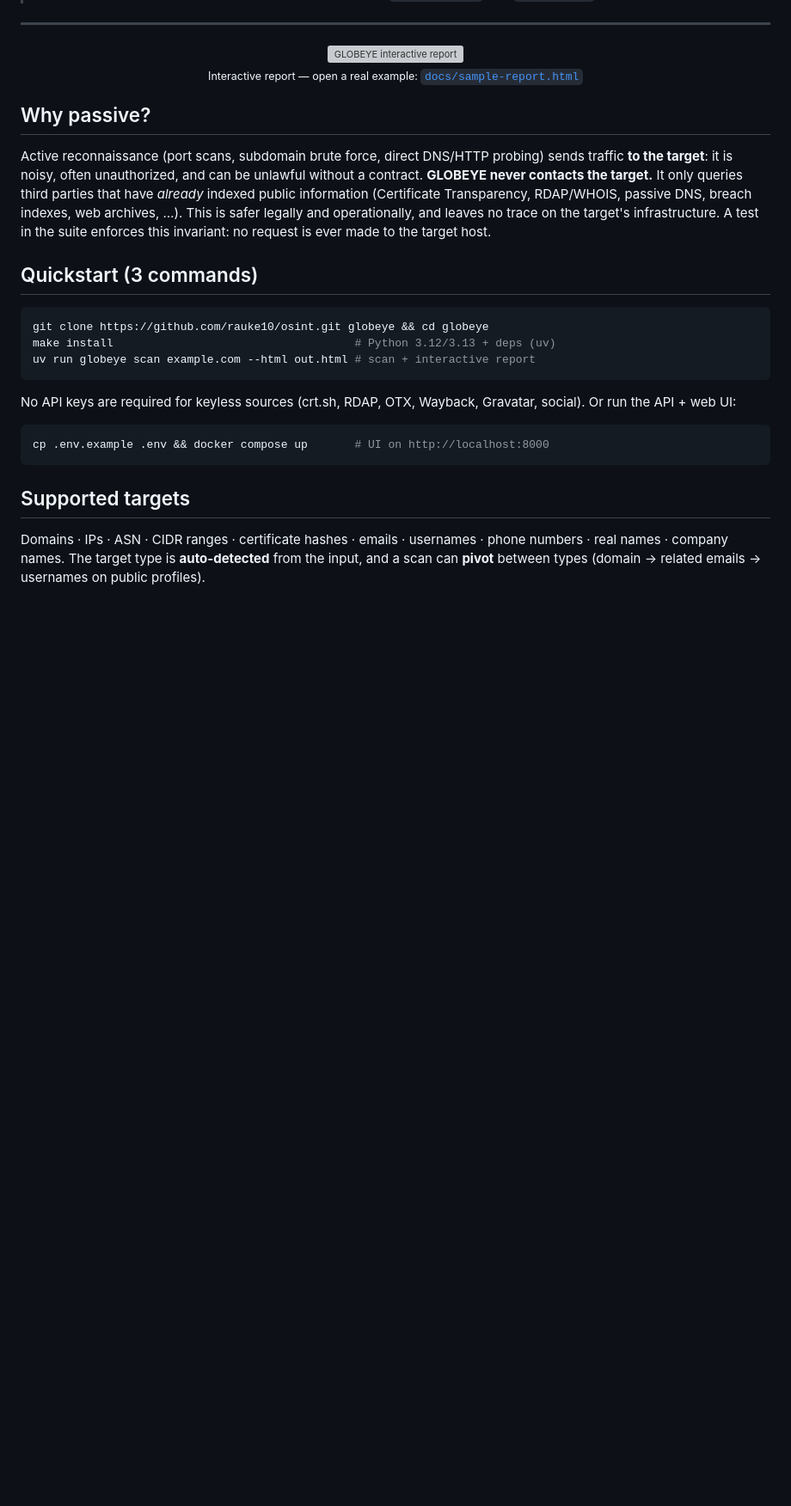
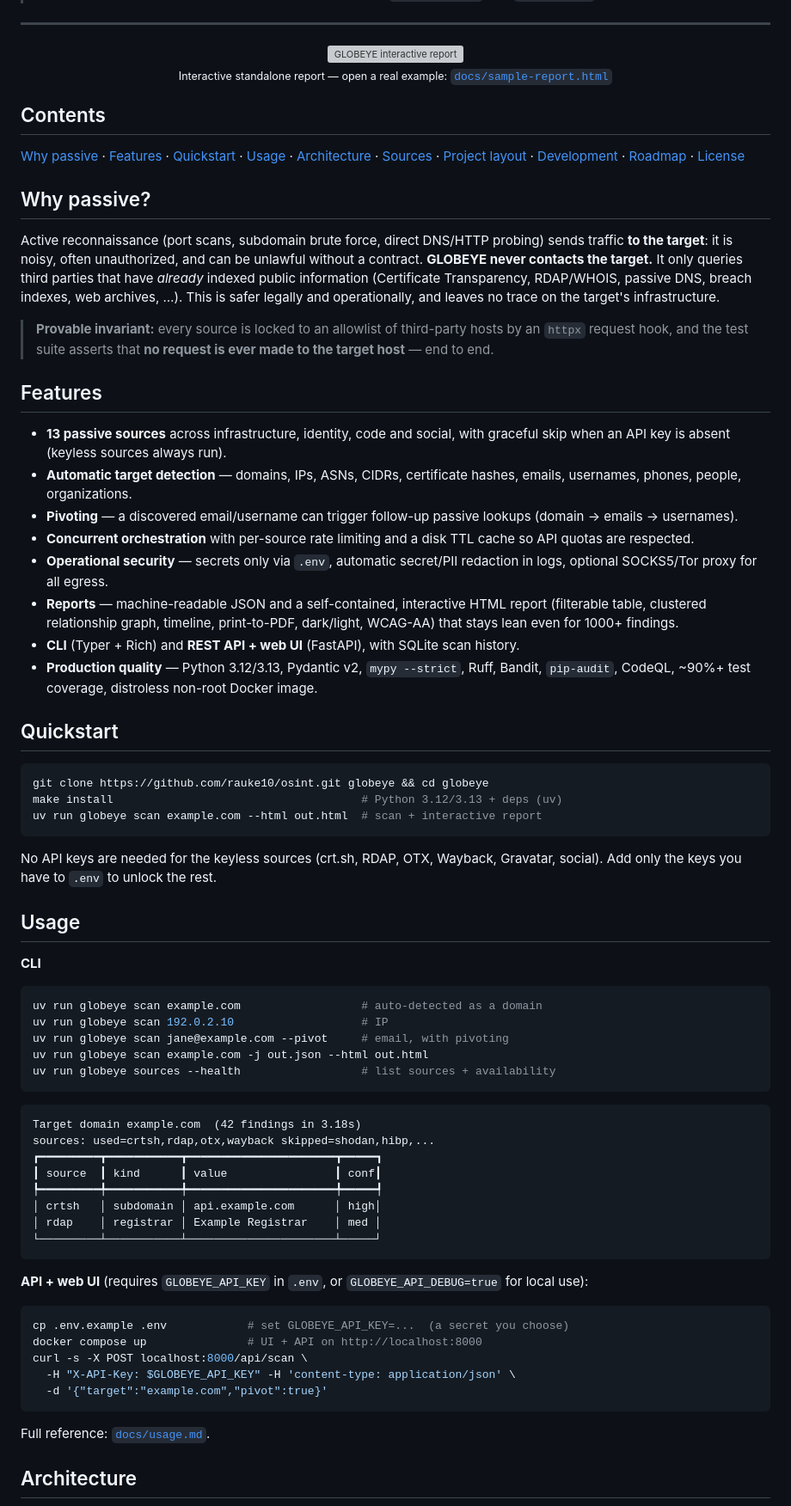
Before and after one commit to Rauke10/OSINT, a Markdown page: README.md, the part around one of its changes. Shown at 86% size. Rendered like a GitHub page; blank space fills up the shorter version; grey boxes are pictures that could not be loaded.

````diff
--- a/README.md
+++ b/README.md
@@ -27,9 +29,22 @@
 
 <p align="center">
   <img src="docs/screenshots/ui.svg" alt="GLOBEYE interactive report" width="760">
-  <br><sub>Interactive report — open a real example:
+  <br><sub>Interactive standalone report — open a real example:
   <a href="docs/sample-report.html"><code>docs/sample-report.html</code></a></sub>
 </p>
+
+## Contents
+
+[Why passive](#why-passive) ·
+[Features](#features) ·
+[Quickstart](#quickstart) ·
+[Usage](#usage) ·
+[Architecture](#architecture) ·
+[Sources](#sources) ·
+[Project layout](#project-layout) ·
+[Development](#development) ·
+[Roadmap](#roadmap) ·
+[License](#license)
 
 ## Why passive?
 
@@ -39,27 +54,79 @@ can be unlawful without a contract. **GLOBEYE never contacts the target.** It
 only queries third parties that have *already* indexed public information
 (Certificate Transparency, RDAP/WHOIS, passive DNS, breach indexes, web
 archives, …). This is safer legally and operationally, and leaves no trace on
-the target's infrastructure. A test in the suite enforces this invariant: no
-request is ever made to the target host.
+the target's infrastructure.
 
-## Quickstart (3 commands)
+> **Provable invariant:** every source is locked to an allowlist of
+> third-party hosts by an `httpx` request hook, and the test suite asserts
+> that **no request is ever made to the target host** — end to end.
+
+## Features
+
+- **13 passive sources** across infrastructure, identity, code and social,
+  with graceful skip when an API key is absent (keyless sources always run).
+- **Automatic target detection** — domains, IPs, ASNs, CIDRs, certificate
+  hashes, emails, usernames, phones, people, organizations.
+- **Pivoting** — a discovered email/username can trigger follow-up passive
+  lookups (domain → emails → usernames).
+- **Concurrent orchestration** with per-source rate limiting and a disk TTL
+  cache so API quotas are respected.
+- **Operational security** — secrets only via `.env`, automatic secret/PII
+  redaction in logs, optional SOCKS5/Tor proxy for all egress.
+- **Reports** — machine-readable JSON and a self-contained, interactive HTML
+  report (filterable table, clustered relationship graph, timeline,
+  print-to-PDF, dark/light, WCAG-AA) that stays lean even for 1000+ findings.
+- **CLI** (Typer + Rich) and **REST API + web UI** (FastAPI), with SQLite
+  scan history.
+- **Production quality** — Python 3.12/3.13, Pydantic v2, `mypy --strict`,
+  Ruff, Bandit, `pip-audit`, CodeQL, ~90%+ test coverage, distroless
+  non-root Docker image.
+
+## Quickstart
 
 ```bash
 git clone https://github.com/rauke10/osint.git globeye && cd globeye
-make install                                    # Python 3.12/3.13 + deps (uv)
-uv run globeye scan example.com --html out.html # scan + interactive report
+make install                                     # Python 3.12/3.13 + deps (uv)
+uv run globeye scan example.com --html out.html  # scan + interactive report
 ```
 
-No API keys are required for keyless sources (crt.sh, RDAP, OTX, Wayback,
-Gravatar, social). Or run the API + web UI:
+No API keys are needed for the keyless sources (crt.sh, RDAP, OTX, Wayback,
+Gravatar, social). Add only the keys you have to `.env` to unlock the rest.
+
+## Usage
+
+**CLI**
 
 ```bash
-cp .env.example .env && docker compose up       # UI on http://localhost:8000
+uv run globeye scan example.com                  # auto-detected as a domain
+uv run globeye scan 192.0.2.10                   # IP
+uv run globeye scan jane@example.com --pivot     # email, with pivoting
+uv run globeye scan example.com -j out.json --html out.html
+uv run globeye sources --health                  # list sources + availability
 ```
 
-## Supported targets
+```text
+Target domain example.com  (42 findings in 3.18s)
+sources: used=crtsh,rdap,otx,wayback skipped=shodan,hibp,...
+┏━━━━━━━━━┳━━━━━━━━━━━┳━━━━━━━━━━━━━━━━━━━━━━┳━━━━━┓
+┃ source  ┃ kind      ┃ value                ┃ conf┃
+┡━━━━━━━━━╇━━━━━━━━━━━╇━━━━━━━━━━━━━━━━━━━━━━╇━━━━━┩
+│ crtsh   │ subdomain │ api.example.com      │ high│
+│ rdap    │ registrar │ Example Registrar    │ med │
+└─────────┴───────────┴──────────────────────┴─────┘
+```
 
-Domains · IPs · ASN · CIDR ranges · certificate hashes · emails · usernames ·
-phone numbers · real names · company names. The target type is **auto-detected**
-from the input, and a scan can **pivot** between types (domain → related emails
-→ usernames on public profiles).
+**API + web UI** (requires `GLOBEYE_API_KEY` in `.env`, or
+`GLOBEYE_API_DEBUG=true` for local use):
+
+```bash
+cp .env.example .env            # set GLOBEYE_API_KEY=...  (a secret you choose)
+docker compose up               # UI + API on http://localhost:8000
+curl -s -X POST localhost:8000/api/scan \
+  -H "X-API-Key: $GLOBEYE_API_KEY" -H 'content-type: application/json' \
+  -d '{"target":"example.com","pivot":true}'
+```
+
+Full reference: [`docs/usage.md`](docs/usage.md).
+
+## Architecture
+
````
Also changed, not shown: other parts of README.md (+66 -30 lines).
